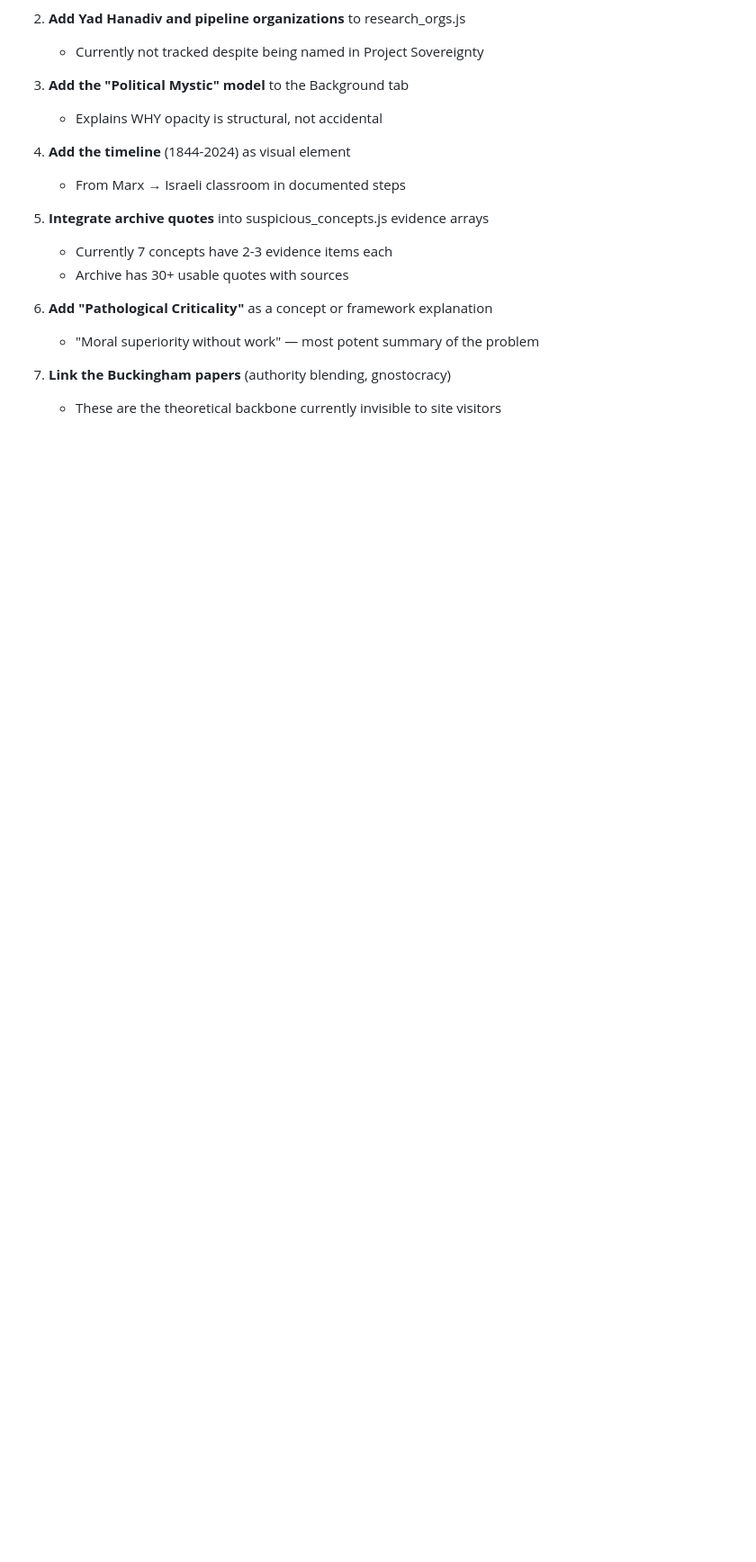
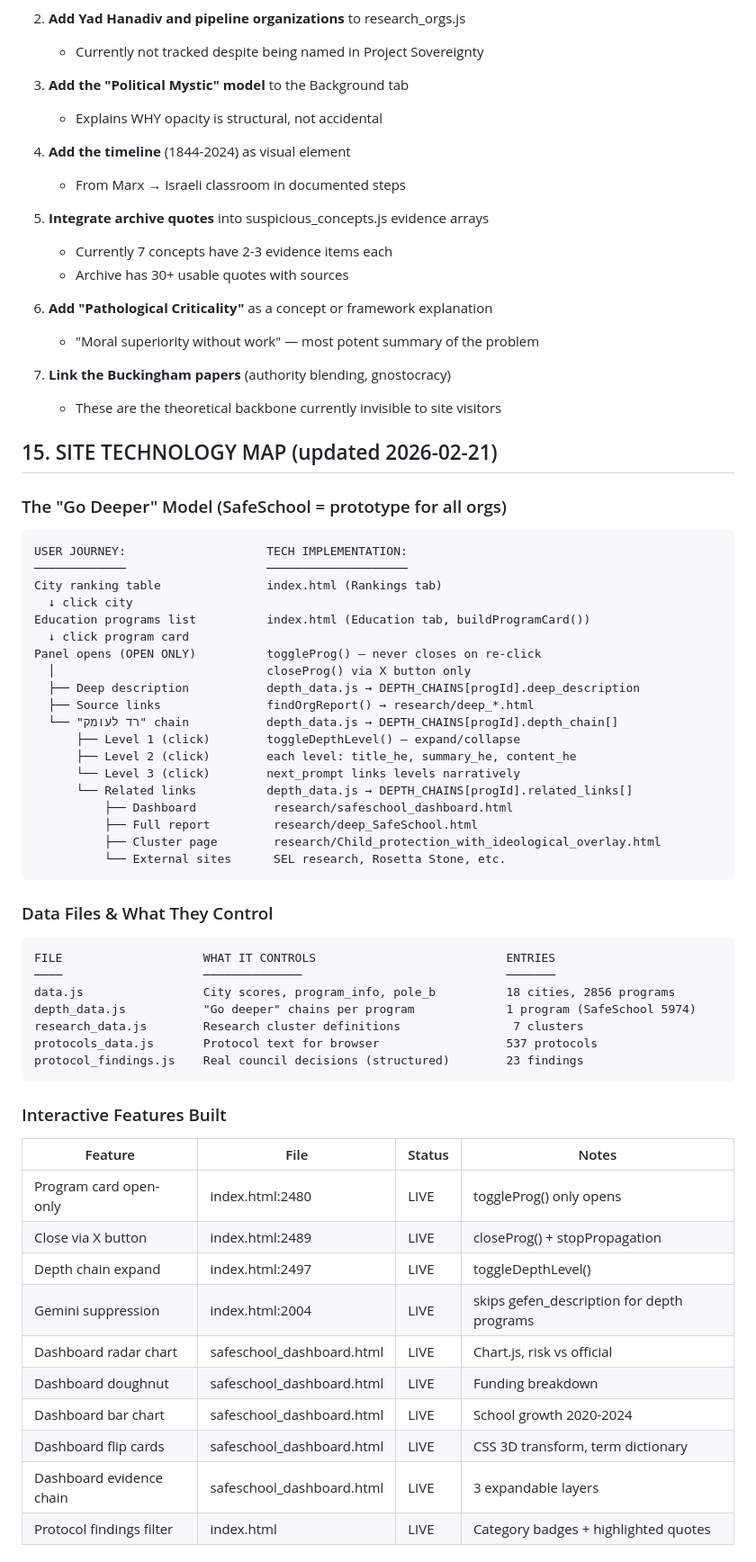
Before and after one commit to aosshalem-dev/derug-arim-site, a Markdown page: IDEA_MAP.md, the part around one of its changes. Shown at 90% size. Rendered like a GitHub page; blank space fills up the shorter version.

````diff
--- a/IDEA_MAP.md
+++ b/IDEA_MAP.md
@@ -582,3 +582,58 @@ Background        methodology + quotes    Archive has 50+ usable quotes
 
 7. **Link the Buckingham papers** (authority blending, gnostocracy)
    - These are the theoretical backbone currently invisible to site visitors
+
+
+## 15. SITE TECHNOLOGY MAP (updated 2026-02-21)
+
+### The "Go Deeper" Model (SafeSchool = prototype for all orgs)
+
+```
+USER JOURNEY:                    TECH IMPLEMENTATION:
+─────────────                    ────────────────────
+City ranking table               index.html (Rankings tab)
+  ↓ click city
+Education programs list          index.html (Education tab, buildProgramCard())
+  ↓ click program card
+Panel opens (OPEN ONLY)          toggleProg() — never closes on re-click
+  │                              closeProg() via X button only
+  ├── Deep description           depth_data.js → DEPTH_CHAINS[progId].deep_description
+  ├── Source links               findOrgReport() → research/deep_*.html
+  └── "רד לעומק" chain           depth_data.js → DEPTH_CHAINS[progId].depth_chain[]
+      ├── Level 1 (click)        toggleDepthLevel() — expand/collapse
+      ├── Level 2 (click)        each level: title_he, summary_he, content_he
+      └── Level 3 (click)        next_prompt links levels narratively
+      └── Related links          depth_data.js → DEPTH_CHAINS[progId].related_links[]
+          ├── Dashboard           research/safeschool_dashboard.html
+          ├── Full report         research/deep_SafeSchool.html
+          ├── Cluster page        research/Child_protection_with_ideological_overlay.html
+          └── External sites      SEL research, Rosetta Stone, etc.
+```
+
+### Data Files & What They Control
+
+```
+FILE                    WHAT IT CONTROLS                           ENTRIES
+────                    ──────────────                             ───────
+data.js                 City scores, program_info, pole_b          18 cities, 2856 programs
+depth_data.js           "Go deeper" chains per program             1 program (SafeSchool 5974)
+research_data.js        Research cluster definitions                7 clusters
+protocols_data.js       Protocol text for browser                  537 protocols
+protocol_findings.js    Real council decisions (structured)        23 findings
+```
+
+### Interactive Features Built
+
+| Feature | File | Status | Notes |
+|---------|------|--------|-------|
+| Program card open-only | index.html:2480 | LIVE | toggleProg() only opens |
+| Close via X button | index.html:2489 | LIVE | closeProg() + stopPropagation |
+| Depth chain expand | index.html:2497 | LIVE | toggleDepthLevel() |
+| Gemini suppression | index.html:2004 | LIVE | skips gefen_description for depth programs |
+| Dashboard radar chart | safeschool_dashboard.html | LIVE | Chart.js, risk vs official |
+| Dashboard doughnut | safeschool_dashboard.html | LIVE | Funding breakdown |
+| Dashboard bar chart | safeschool_dashboard.html | LIVE | School growth 2020-2024 |
+| Dashboard flip cards | safeschool_dashboard.html | LIVE | CSS 3D transform, term dictionary |
+| Dashboard evidence chain | safeschool_dashboard.html | LIVE | 3 expandable layers |
+| Protocol findings filter | index.html | LIVE | Category badges + highlighted quotes |
+
````
Also changed, not shown: other parts of IDEA_MAP.md (+40 -0 lines).
